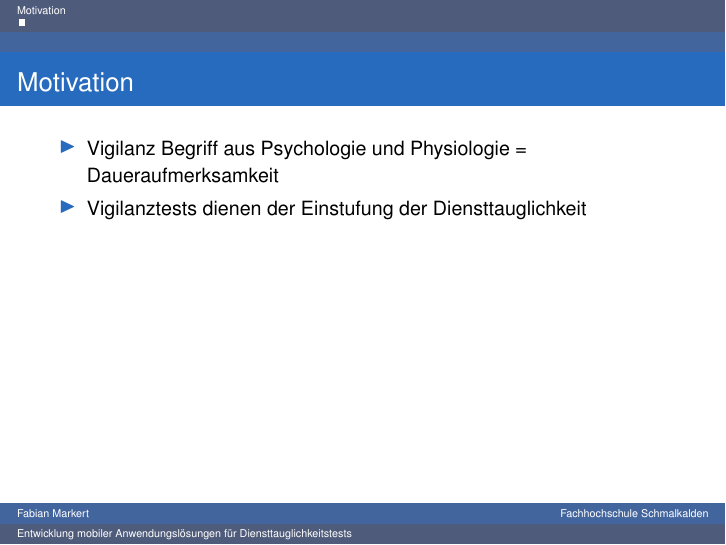
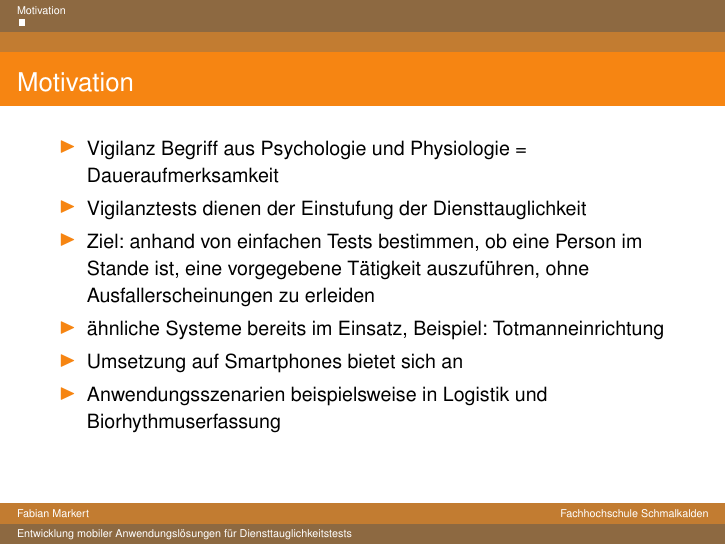
Before and after one commit to P1tt187/LIP-2012-Einfuehrung-LaTeX, LaTeX slides (Vortrag.tex, which reads content/motivation.tex, preambel/Beamer-Settings.tex): page 3 of 3 before the commit and page 8 of 8 after it. Compiled offline with pdfLaTeX.

Commit message:
update colors

```diff
--- a/content/motivation.tex
+++ b/content/motivation.tex
@@ -1,9 +1,12 @@
 \section{Motivation}
 \begin{frame}
  \frametitle{Motivation}
-	 \begin{itemize}
+	 \begin{itemize}[<+->]
 	 \item Vigilanz Begriff aus Psychologie und Physiologie = Daueraufmerksamkeit
 	 \item Vigilanztests dienen der Einstufung der Diensttauglichkeit
-
+	 \item Ziel: anhand von einfachen Tests bestimmen, ob eine Person im Stande ist, eine vorgegebene Tätigkeit auszuführen, ohne Ausfallerscheinungen zu erleiden
+	 \item ähnliche Systeme bereits im Einsatz, Beispiel: Totmanneinrichtung
+	 \item Umsetzung auf Smartphones bietet sich an
+	 \item Anwendungsszenarien beispielsweise in Logistik und Biorhythmuserfassung
 	 \end{itemize}
 \end{frame}
--- a/preambel/Beamer-Settings.tex
+++ b/preambel/Beamer-Settings.tex
@@ -148,12 +148,12 @@
 % -------------------------------
 % \useinnertheme{default} % Zahlen
 % -------------------------------
-% \useinnertheme{circles} % Kreise
+ \useinnertheme{circles} % Kreise
 % -------------------------------
-\useinnertheme{rectangles} % Vierecke
+%\useinnertheme{rectangles} % Vierecke
 % -------------------------------
 %\useinnertheme[%
-%	shadow % mit Schatten
+%	shadow, % mit Schatten
 % ]{rounded} % 3D Kugeln
 % -------------------------------
 % \useinnertheme{inmargin} % Bullts im Margin
@@ -232,9 +232,11 @@
 % 	named=red,
 % 	named=blue,
 % 	named=green,
+%	named=GreenYellow,
+	named=BurntOrange ,
 % 	named=orange,
 % 	named=gray,
- 	named=NavyBlue,
+% 	named=NavyBlue,
 %  named=RoyalBlue,
 %  named=MidnightBlue,
 %  named=CadetBlue,
```
